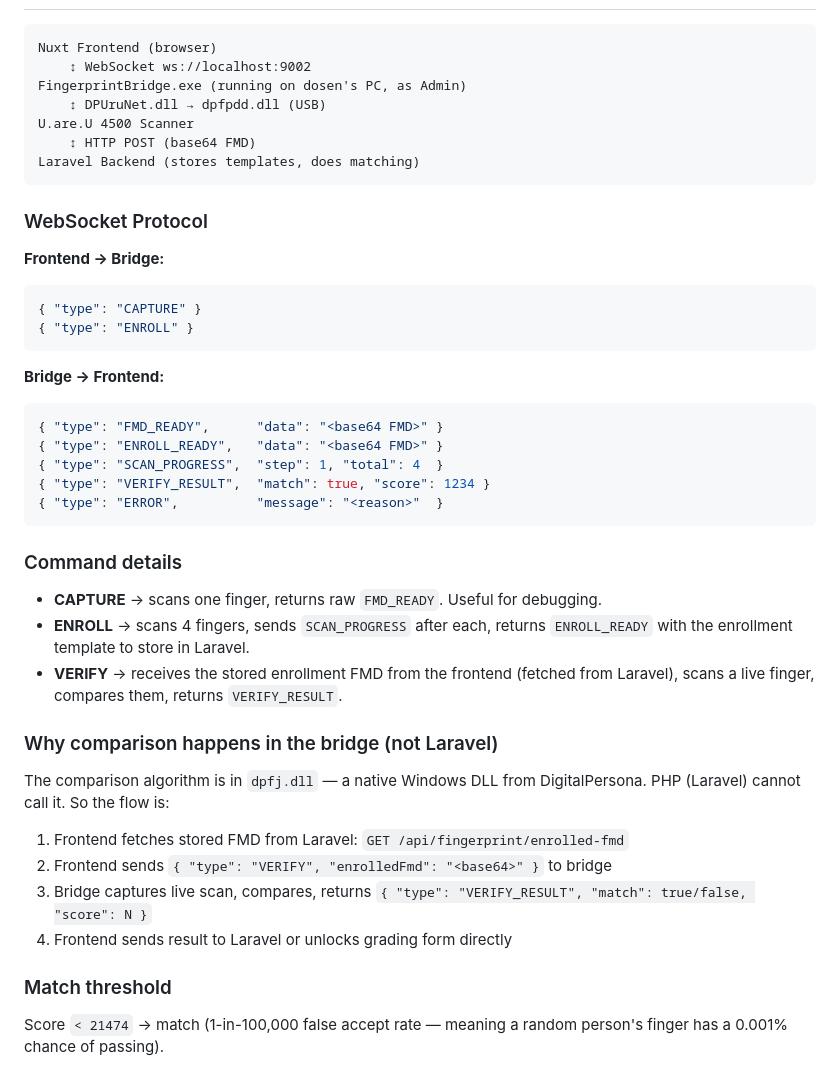
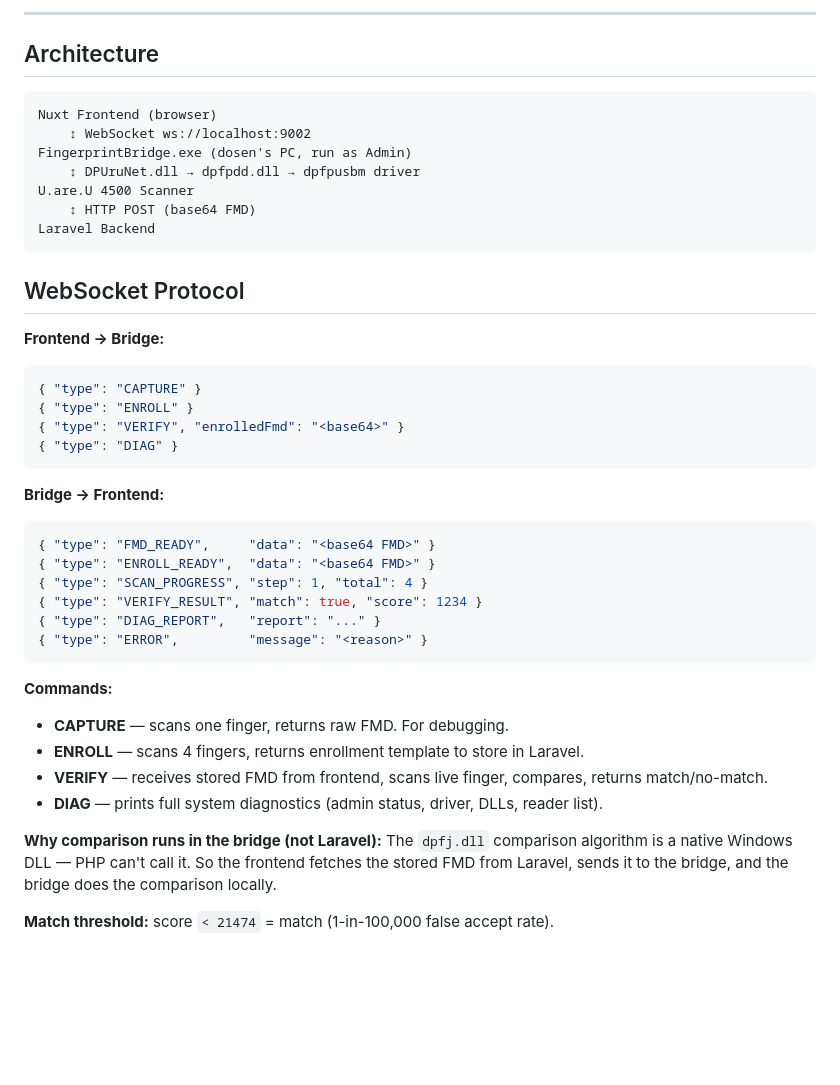
Before and after one commit to faisalindrianto/u-are-u-fingerprint-bridge, a Markdown page: SETUP.md, the part around one of its changes. Drawn GitHub-style; blank space fills up the shorter version.

````diff
--- a/SETUP.md
+++ b/SETUP.md
@@ -128,46 +168,44 @@ Windows will prompt UAC once at each login.
+---
+
+## Architecture
 
 ```
 Nuxt Frontend (browser)
     ↕ WebSocket ws://localhost:9002
-FingerprintBridge.exe (running on dosen's PC, as Admin)
-    ↕ DPUruNet.dll → dpfpdd.dll (USB)
+FingerprintBridge.exe (dosen's PC, run as Admin)
+    ↕ DPUruNet.dll → dpfpdd.dll → dpfpusbm driver
 U.are.U 4500 Scanner
     ↕ HTTP POST (base64 FMD)
-Laravel Backend (stores templates, does matching)
+Laravel Backend
 ```
 
-### WebSocket Protocol
+## WebSocket Protocol
 
 **Frontend → Bridge:**
 ```json
 { "type": "CAPTURE" }
 { "type": "ENROLL" }
+{ "type": "VERIFY", "enrolledFmd": "<base64>" }
+{ "type": "DIAG" }
 ```
 
 **Bridge → Frontend:**
 ```json
-{ "type": "FMD_READY",      "data": "<base64 FMD>" }
-{ "type": "ENROLL_READY",   "data": "<base64 FMD>" }
-{ "type": "SCAN_PROGRESS",  "step": 1, "total": 4  }
-{ "type": "VERIFY_RESULT",  "match": true, "score": 1234 }
-{ "type": "ERROR",          "message": "<reason>"  }
+{ "type": "FMD_READY",     "data": "<base64 FMD>" }
+{ "type": "ENROLL_READY",  "data": "<base64 FMD>" }
+{ "type": "SCAN_PROGRESS", "step": 1, "total": 4 }
+{ "type": "VERIFY_RESULT", "match": true, "score": 1234 }
+{ "type": "DIAG_REPORT",   "report": "..." }
+{ "type": "ERROR",         "message": "<reason>" }
 ```
 
-### Command details
+**Commands:**
+- **CAPTURE** — scans one finger, returns raw FMD. For debugging.
+- **ENROLL** — scans 4 fingers, returns enrollment template to store in Laravel.
+- **VERIFY** — receives stored FMD from frontend, scans live finger, compares, returns match/no-match.
+- **DIAG** — prints full system diagnostics (admin status, driver, DLLs, reader list).
 
-- **CAPTURE** → scans one finger, returns raw `FMD_READY`. Useful for debugging.
-- **ENROLL** → scans 4 fingers, sends `SCAN_PROGRESS` after each, returns `ENROLL_READY` with the enrollment template to store in Laravel.
-- **VERIFY** → receives the stored enrollment FMD from the frontend (fetched from Laravel), scans a live finger, compares them, returns `VERIFY_RESULT`.
+**Why comparison runs in the bridge (not Laravel):**
+The `dpfj.dll` comparison algorithm is a native Windows DLL — PHP can't call it. So the frontend fetches the stored FMD from Laravel, sends it to the bridge, and the bridge does the comparison locally.
 
-### Why comparison happens in the bridge (not Laravel)
-
-The comparison algorithm is in `dpfj.dll` — a native Windows DLL from DigitalPersona. PHP (Laravel) cannot call it. So the flow is:
-
-1. Frontend fetches stored FMD from Laravel: `GET /api/fingerprint/enrolled-fmd`
-2. Frontend sends `{ "type": "VERIFY", "enrolledFmd": "<base64>" }` to bridge
-3. Bridge captures live scan, compares, returns `{ "type": "VERIFY_RESULT", "match": true/false, "score": N }`
-4. Frontend sends result to Laravel or unlocks grading form directly
-
-### Match threshold
-
-Score `< 21474` → match (1-in-100,000 false accept rate — meaning a random person's finger has a 0.001% chance of passing).
+**Match threshold:** score `< 21474` = match (1-in-100,000 false accept rate).
````
Also changed, not shown: other parts of SETUP.md (+113 -73 lines).
